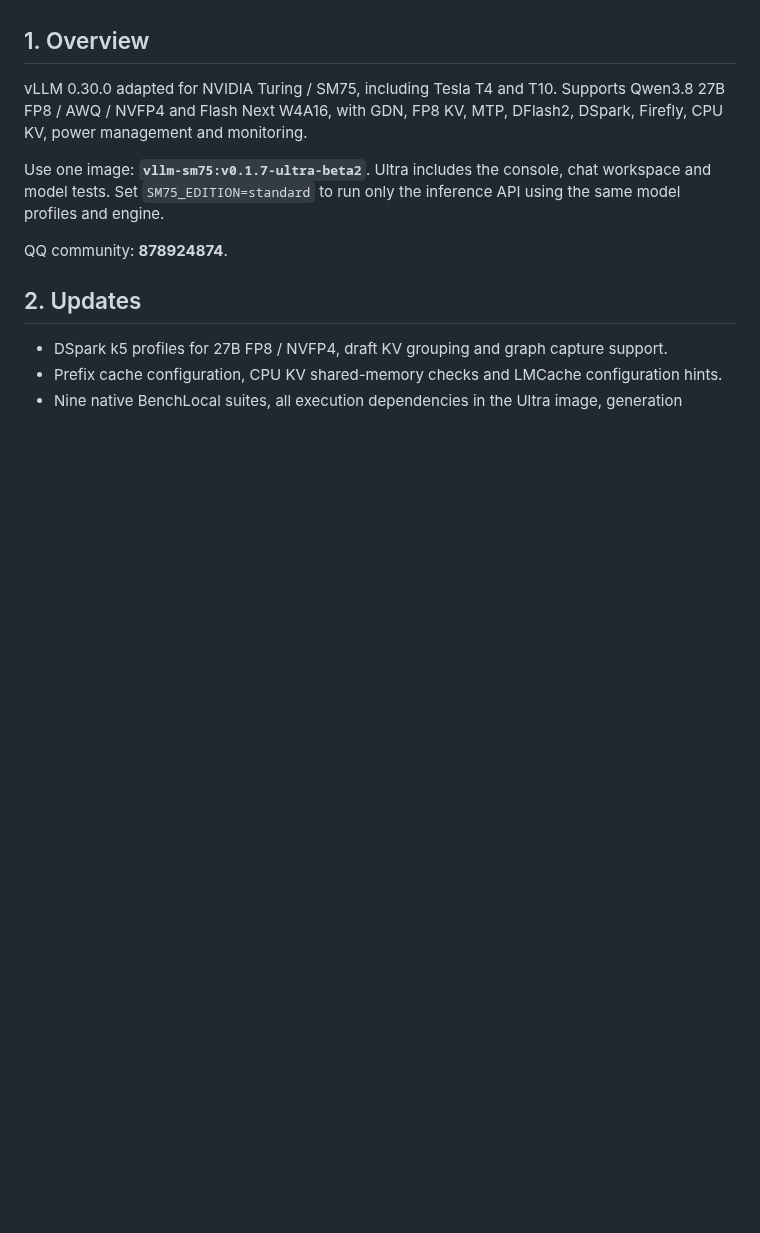
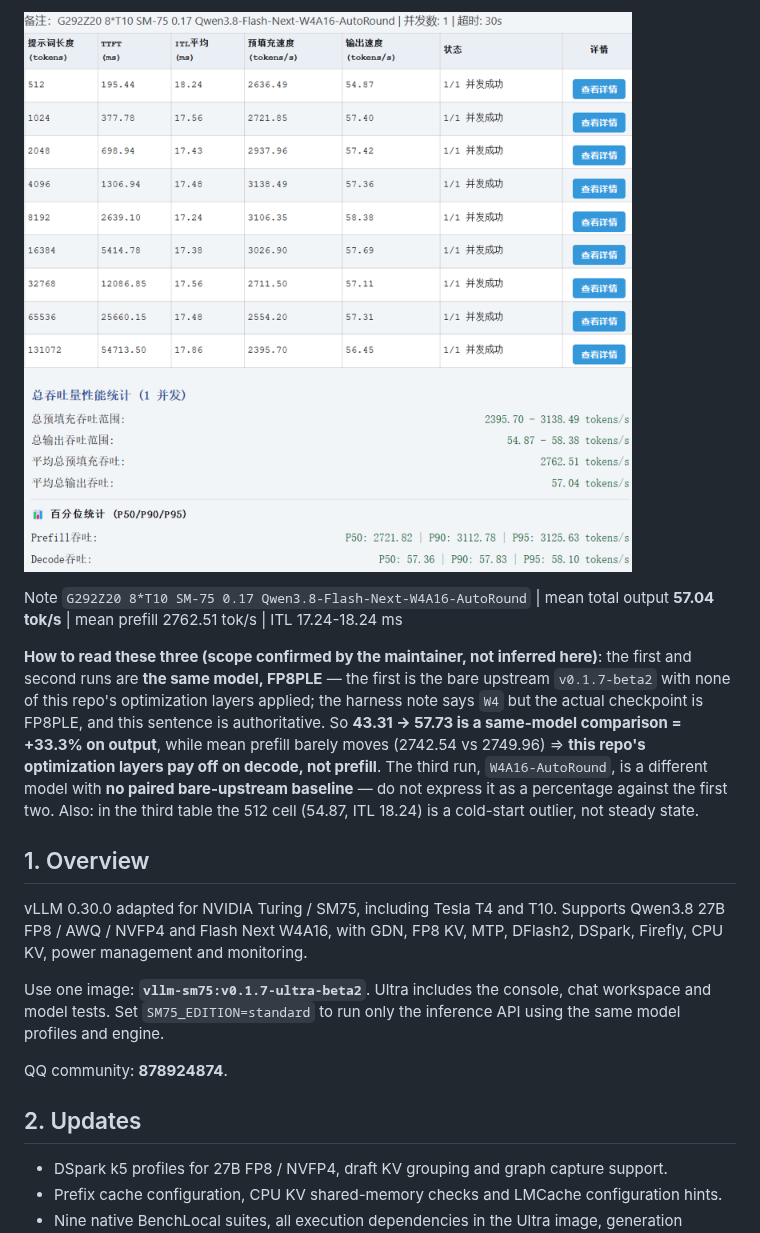
Before and after one commit to lichangfeng-1/vllm-sm75-gpustack-backend, a Markdown page: README.en.md, the part around one of its changes. Rendered like a GitHub page; pictures changed too: gpustack/assets/bench-sm75-0.17-w4a16-autoround.png (added); blank space fills up the shorter version.

```diff
--- a/README.en.md
+++ b/README.en.md
@@ -18,3 +51,8 @@ their new digests are updated in place in `gpustack/SHA256SUMS-upstream.txt` and
+![W4A16-AutoRound](gpustack/assets/bench-sm75-0.17-w4a16-autoround.png)
+
+Note `G292Z20 8*T10 SM-75 0.17 Qwen3.8-Flash-Next-W4A16-AutoRound` | mean total output **57.04 tok/s** | mean prefill 2762.51 tok/s | ITL 17.24-18.24 ms
+
+**How to read these three (scope confirmed by the maintainer, not inferred here)**: the first and second runs are **the same model, FP8PLE** — the first is the bare upstream `v0.1.7-beta2` with none of this repo's optimization layers applied; the harness note says `W4` but the actual checkpoint is FP8PLE, and this sentence is authoritative. So **43.31 → 57.73 is a same-model comparison = +33.3% on output**, while mean prefill barely moves (2742.54 vs 2749.96) ⇒ **this repo's optimization layers pay off on decode, not prefill**. The third run, `W4A16-AutoRound`, is a different model with **no paired bare-upstream baseline** — do not express it as a percentage against the first two. Also: in the third table the 512 cell (54.87, ITL 18.24) is a cold-start outlier, not steady state.
 
 ## 1. Overview
 
```
Also changed, not shown: other parts of README.en.md (+33 -0 lines), README.md (+38 -0 lines), gpustack/assets/bench-sm75-0.17-fp8ple.png (added), gpustack/assets/bench-upstream-baseline-w4.png (added), 1 other file.
